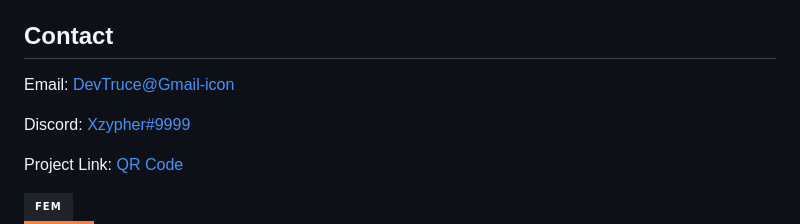
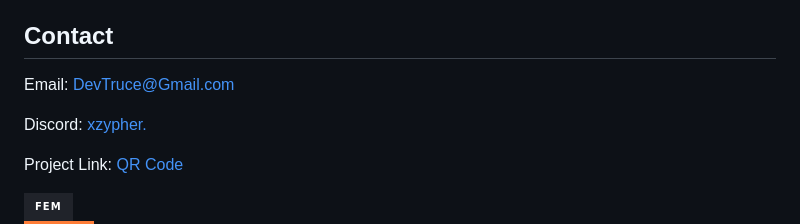
Before and after one commit to DevTruce/qr-code, a Markdown page: README.md, the part around the change. Drawn GitHub-style; badges without logos.

```diff
--- a/README.md
+++ b/README.md
@@ -146,9 +146,9 @@ Distributed under the MIT License. See `LICENSE.txt` for more information.
 
 ## Contact
 
-Email: [DevTruce@Gmail-icon]()
+Email: [DevTruce@Gmail.com]()
 
-Discord: [Xzypher#9999]()
+Discord: [xzypher.]()
 
 Project Link: [QR Code](https://github.com/DevTruce/qr-code)
 
```
